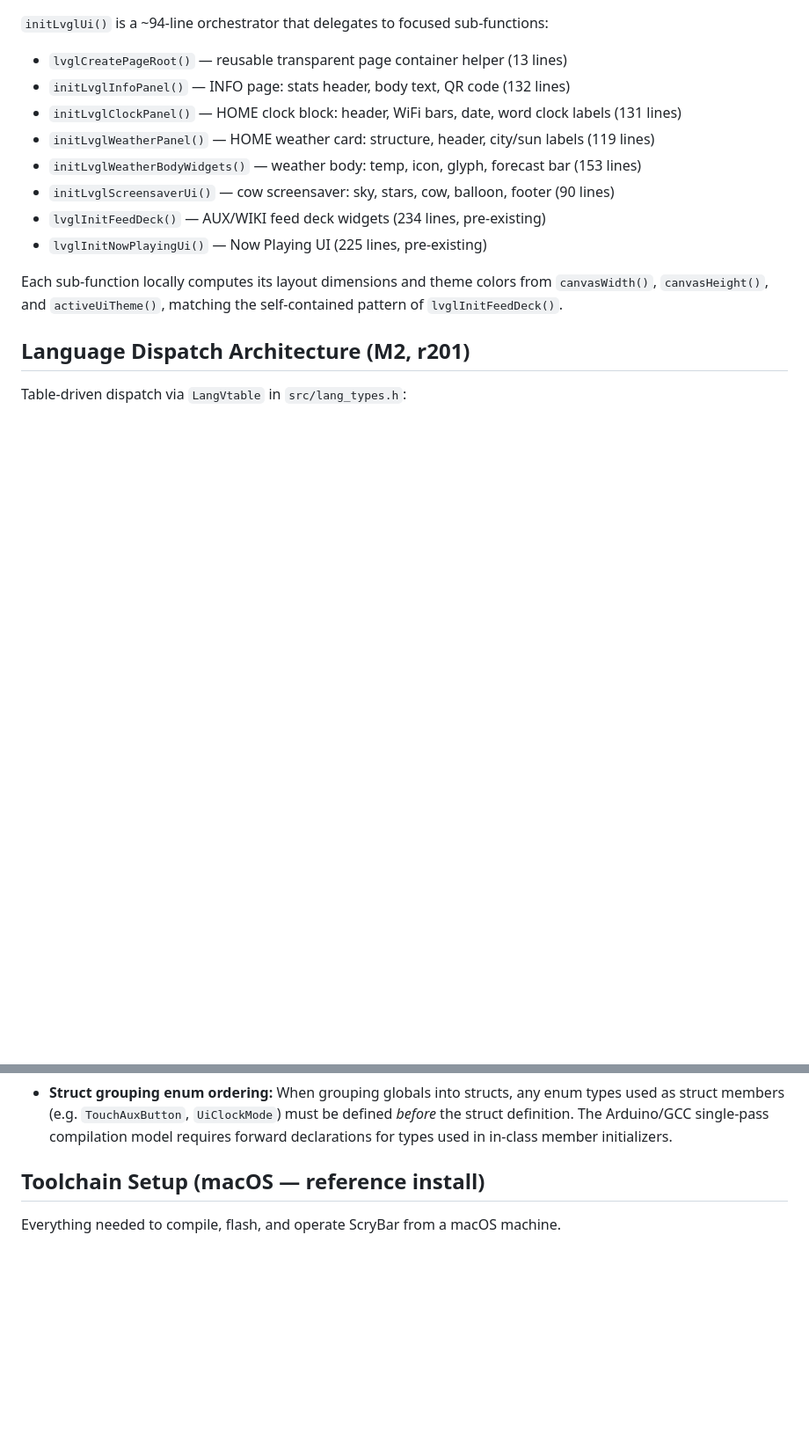
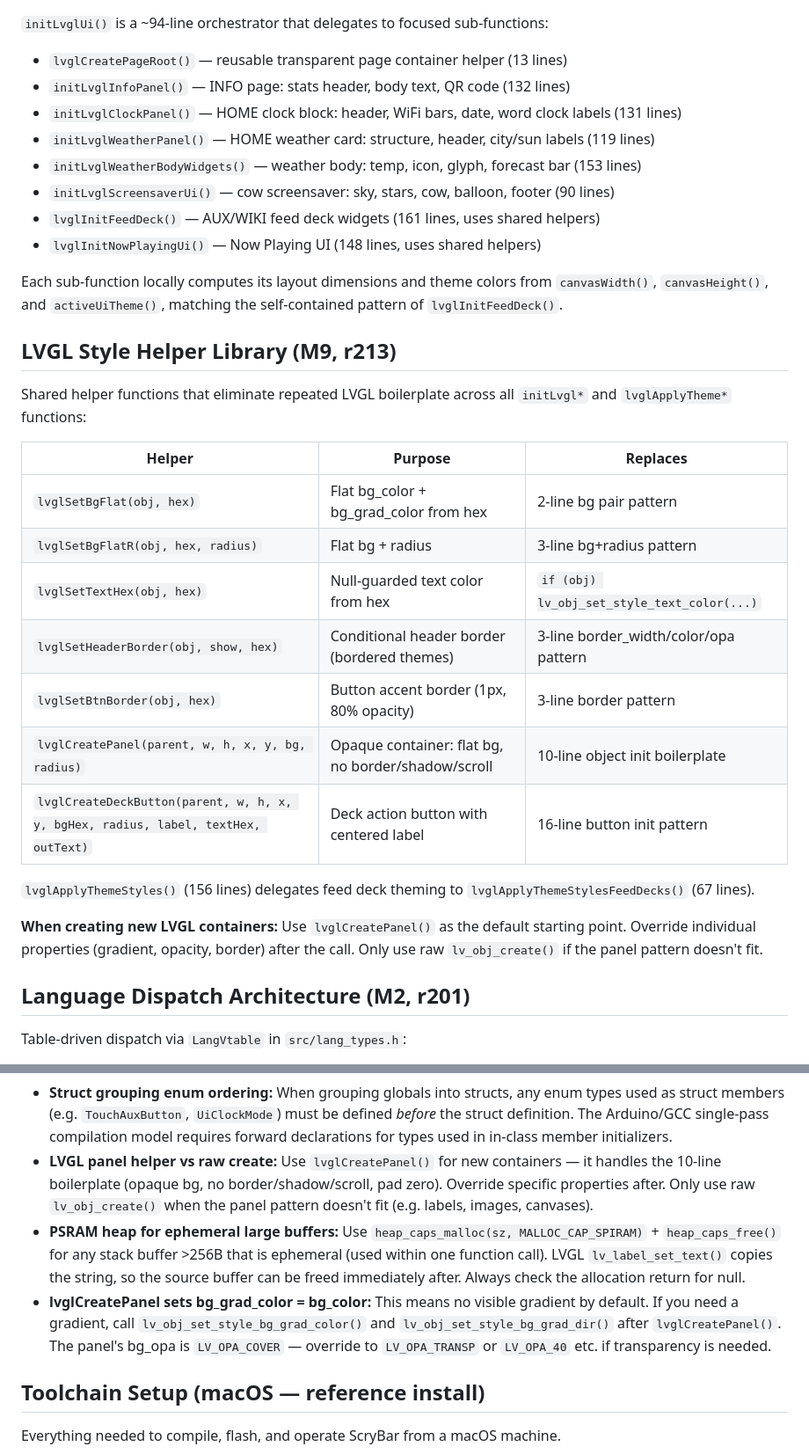
Before and after one commit to enuzzo/scrybar, a Markdown page: knowledge/project_knowledge.md, 2 parts joined by grey strips. Shown at 88% size. Drawn GitHub-style; blank space fills up the shorter version.

Commit message:
docs: M8+M9 decision record, LVGL style helper docs, gotchas
Co-Authored-By: Claude Opus 4.6 (1M context) <noreply@anthropic.com>

```diff
--- a/knowledge/project_knowledge.md
+++ b/knowledge/project_knowledge.md
@@ -365,10 +365,28 @@ This location is intentionally outside ignored `screenshots/` paths.
 - `initLvglWeatherPanel()` — HOME weather card: structure, header, city/sun labels (119 lines)
 - `initLvglWeatherBodyWidgets()` — weather body: temp, icon, glyph, forecast bar (153 lines)
 - `initLvglScreensaverUi()` — cow screensaver: sky, stars, cow, balloon, footer (90 lines)
-- `lvglInitFeedDeck()` — AUX/WIKI feed deck widgets (234 lines, pre-existing)
-- `lvglInitNowPlayingUi()` — Now Playing UI (225 lines, pre-existing)
+- `lvglInitFeedDeck()` — AUX/WIKI feed deck widgets (161 lines, uses shared helpers)
+- `lvglInitNowPlayingUi()` — Now Playing UI (148 lines, uses shared helpers)
 
 Each sub-function locally computes its layout dimensions and theme colors from `canvasWidth()`, `canvasHeight()`, and `activeUiTheme()`, matching the self-contained pattern of `lvglInitFeedDeck()`.
+
+## LVGL Style Helper Library (M9, r213)
+
+Shared helper functions that eliminate repeated LVGL boilerplate across all `initLvgl*` and `lvglApplyTheme*` functions:
+
+| Helper | Purpose | Replaces |
+|---|---|---|
+| `lvglSetBgFlat(obj, hex)` | Flat bg_color + bg_grad_color from hex | 2-line bg pair pattern |
+| `lvglSetBgFlatR(obj, hex, radius)` | Flat bg + radius | 3-line bg+radius pattern |
+| `lvglSetTextHex(obj, hex)` | Null-guarded text color from hex | `if (obj) lv_obj_set_style_text_color(...)` |
+| `lvglSetHeaderBorder(obj, show, hex)` | Conditional header border (bordered themes) | 3-line border_width/color/opa pattern |
+| `lvglSetBtnBorder(obj, hex)` | Button accent border (1px, 80% opacity) | 3-line border pattern |
+| `lvglCreatePanel(parent, w, h, x, y, bg, radius)` | Opaque container: flat bg, no border/shadow/scroll | 10-line object init boilerplate |
+| `lvglCreateDeckButton(parent, w, h, x, y, bgHex, radius, label, textHex, outText)` | Deck action button with centered label | 16-line button init pattern |
+
+`lvglApplyThemeStyles()` (156 lines) delegates feed deck theming to `lvglApplyThemeStylesFeedDecks()` (67 lines).
+
+**When creating new LVGL containers:** Use `lvglCreatePanel()` as the default starting point. Override individual properties (gradient, opacity, border) after the call. Only use raw `lv_obj_create()` if the panel pattern doesn't fit.
 
 ## Language Dispatch Architecture (M2, r201)
 
@@ -603,6 +621,9 @@ For deterministic theme captures:
 - **MediaRemote artist field:** macOS MediaRemote only exposes the primary artist, not collaborators. "Rihanna, Kanye West, Paul McCartney" shows as just "Rihanna". This is a system-level limitation, not a companion bug.
 - **Now Playing LVGL labels:** Use `LV_LABEL_LONG_DOT` for single-line truncation (artist). Title uses `LV_LABEL_LONG_WRAP` with max 2 lines + manual clipping. LVGL 8 has no native multi-line ellipsis.
 - **Struct grouping enum ordering:** When grouping globals into structs, any enum types used as struct members (e.g. `TouchAuxButton`, `UiClockMode`) must be defined *before* the struct definition. The Arduino/GCC single-pass compilation model requires forward declarations for types used in in-class member initializers.
+- **LVGL panel helper vs raw create:** Use `lvglCreatePanel()` for new containers — it handles the 10-line boilerplate (opaque bg, no border/shadow/scroll, pad zero). Override specific properties after. Only use raw `lv_obj_create()` when the panel pattern doesn't fit (e.g. labels, images, canvases).
+- **PSRAM heap for ephemeral large buffers:** Use `heap_caps_malloc(sz, MALLOC_CAP_SPIRAM)` + `heap_caps_free()` for any stack buffer >256B that is ephemeral (used within one function call). LVGL `lv_label_set_text()` copies the string, so the source buffer can be freed immediately after. Always check the allocation return for null.
+- **lvglCreatePanel sets bg_grad_color = bg_color:** This means no visible gradient by default. If you need a gradient, call `lv_obj_set_style_bg_grad_color()` and `lv_obj_set_style_bg_grad_dir()` after `lvglCreatePanel()`. The panel's bg_opa is `LV_OPA_COVER` — override to `LV_OPA_TRANSP` or `LV_OPA_40` etc. if transparency is needed.
 
 ## Toolchain Setup (macOS — reference install)
 
```
Also changed, not shown: knowledge/decisions.md (+8 -0 lines).
